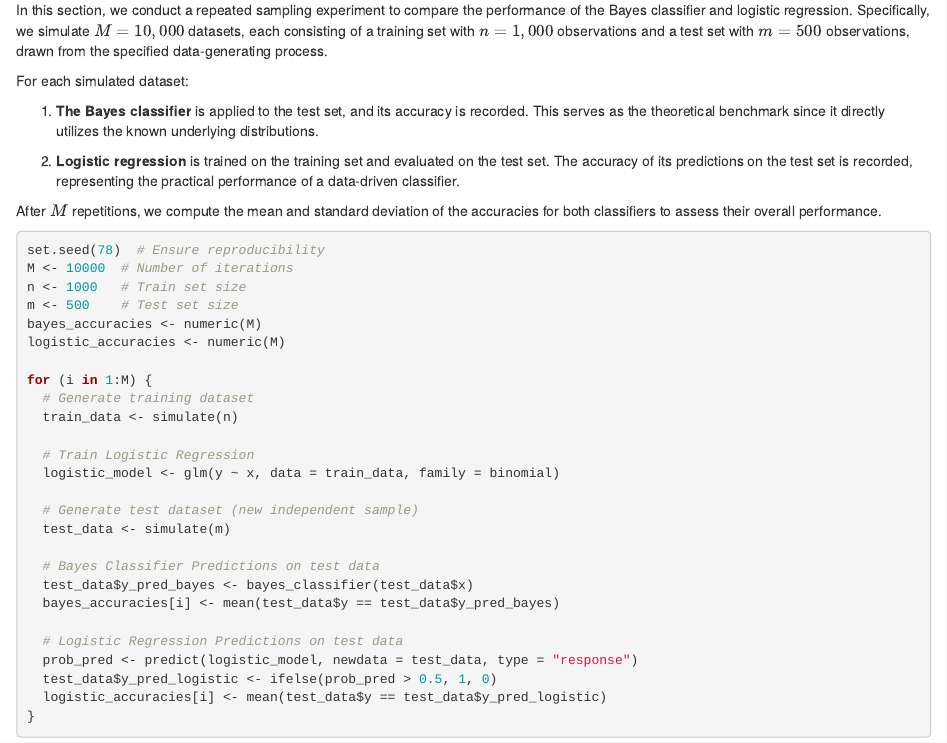
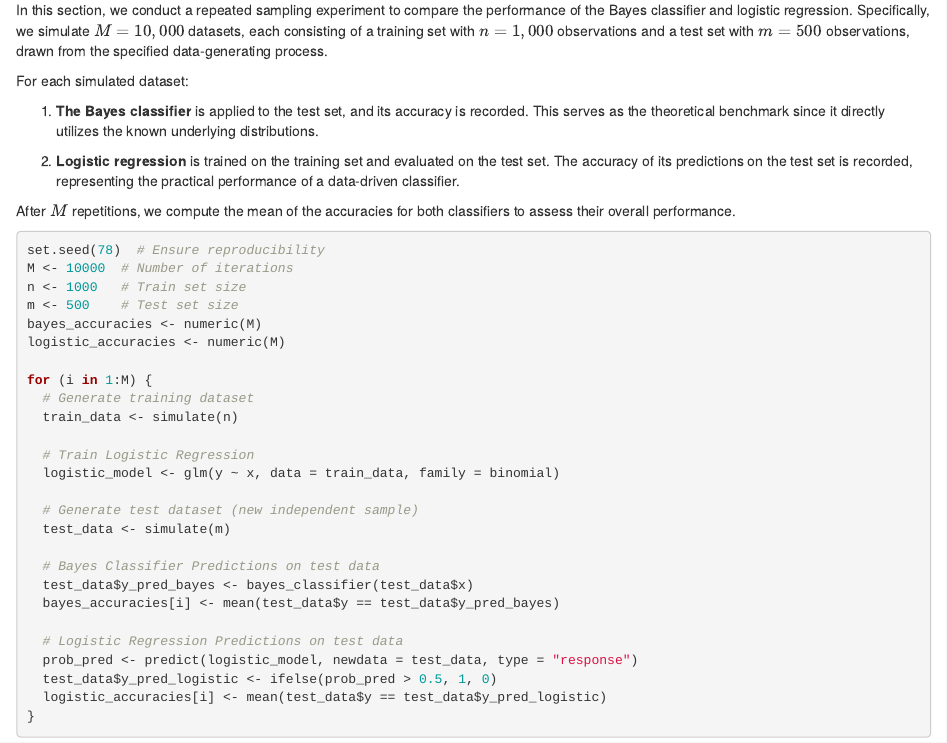
Before and after one commit to michelepezza99/SDS-Homework, an R Markdown document (HW-SDS.Rmd): the page in a window 1100 px wide, from 14570 px down. Rendered offline with R 4.5, knitr and Pandoc, with nearby package versions; some code elsewhere in the file could not run offline.

Commit message:
Add files via upload

````diff
--- a/HW-SDS.Rmd
+++ b/HW-SDS.Rmd
@@ -669,7 +669,7 @@ For each simulated dataset:
     recorded, representing the practical performance of a data-driven
     classifier.
 
-After $M$ repetitions, we compute the mean and standard deviation of the
+After $M$ repetitions, we compute the mean of the
 accuracies for both classifiers to assess their overall performance.
 
 ```{r, echo=TRUE}
````
